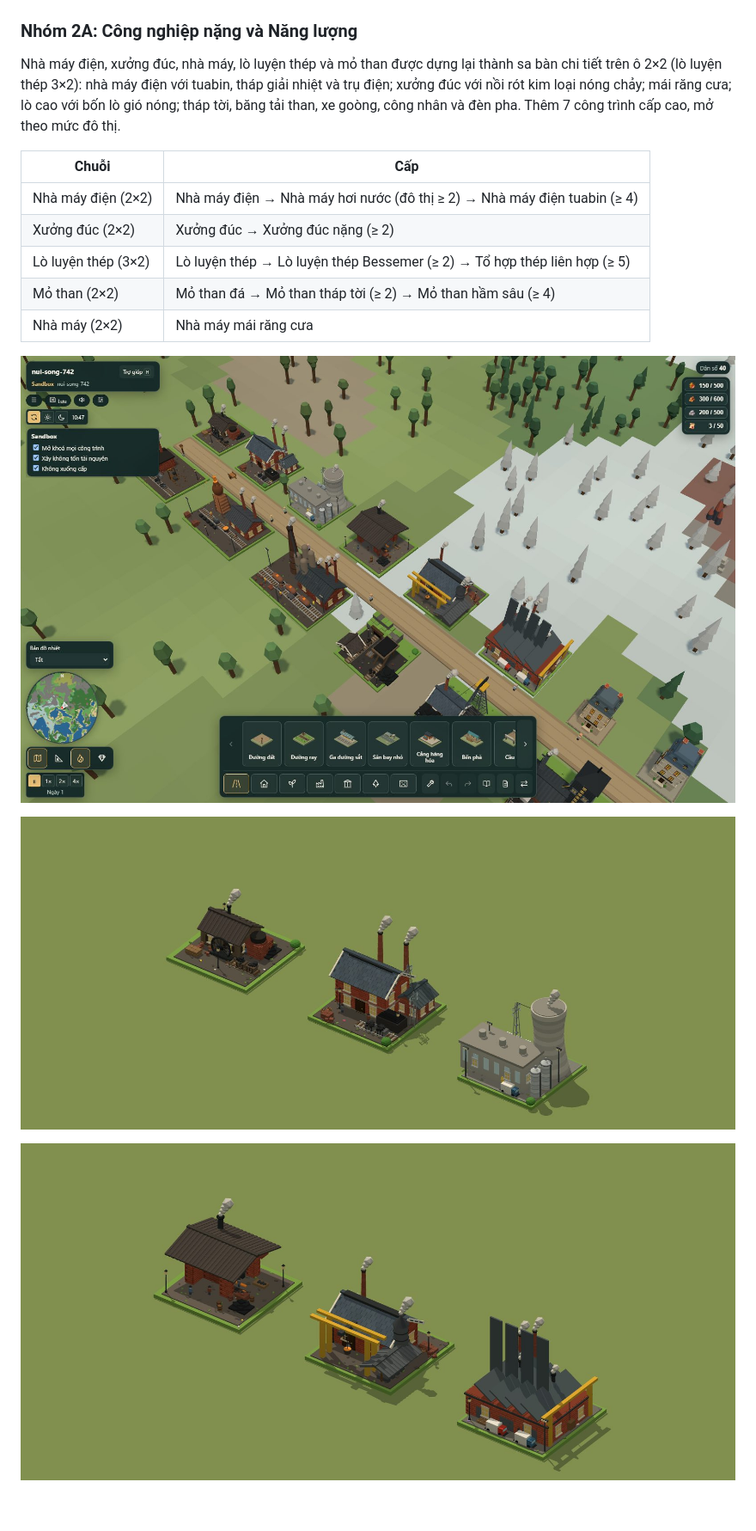
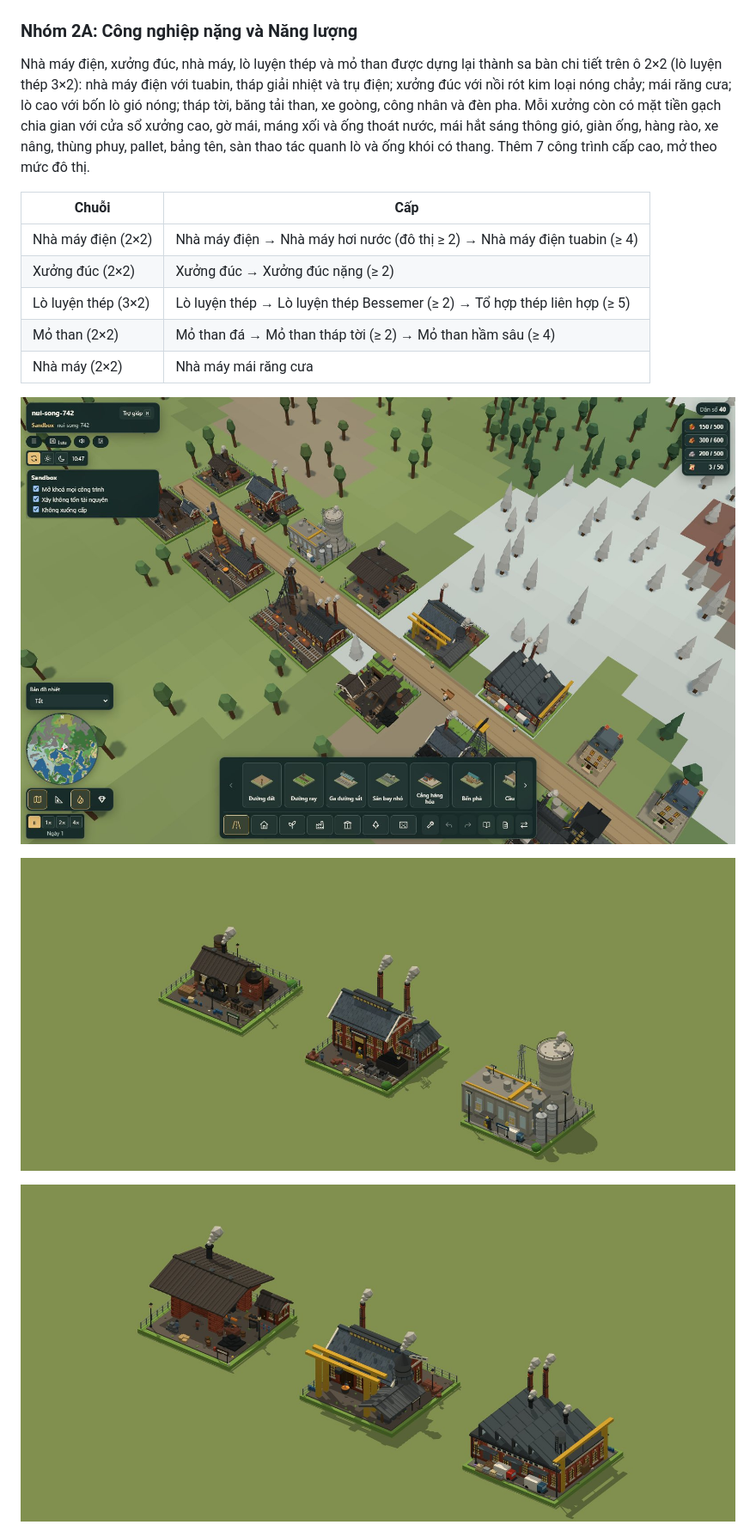
Before and after one commit to NDLong1601/myriad-towns, a Markdown page: README.md, the part around the change. Shown at 86% size. GitHub-like rendering; pictures changed too: docs/images/group2a-foundry.jpg, docs/images/group2a-power.jpg, docs/images/group2a-town.jpg; blank space fills up the shorter version.

```diff
--- a/README.md
+++ b/README.md
@@ -194,7 +194,7 @@ Mỏ đá, hố đất sét, mỏ sắt và đường ray được dựng lại
 
 ### Nhóm 2A: Công nghiệp nặng và Năng lượng
 
-Nhà máy điện, xưởng đúc, nhà máy, lò luyện thép và mỏ than được dựng lại thành sa bàn chi tiết trên ô 2×2 (lò luyện thép 3×2): nhà máy điện với tuabin, tháp giải nhiệt và trụ điện; xưởng đúc với nồi rót kim loại nóng chảy; mái răng cưa; lò cao với bốn lò gió nóng; tháp tời, băng tải than, xe goòng, công nhân và đèn pha. Thêm 7 công trình cấp cao, mở theo mức đô thị.
+Nhà máy điện, xưởng đúc, nhà máy, lò luyện thép và mỏ than được dựng lại thành sa bàn chi tiết trên ô 2×2 (lò luyện thép 3×2): nhà máy điện với tuabin, tháp giải nhiệt và trụ điện; xưởng đúc với nồi rót kim loại nóng chảy; mái răng cưa; lò cao với bốn lò gió nóng; tháp tời, băng tải than, xe goòng, công nhân và đèn pha. Mỗi xưởng còn có mặt tiền gạch chia gian với cửa sổ xưởng cao, gờ mái, máng xối và ống thoát nước, mái hắt sáng thông gió, giàn ống, hàng rào, xe nâng, thùng phuy, pallet, bảng tên, sàn thao tác quanh lò và ống khói có thang. Thêm 7 công trình cấp cao, mở theo mức đô thị.
 
 | Chuỗi               | Cấp                                                                       |
 | ------------------- | ------------------------------------------------------------------------- |
```
Also changed, not shown: docs/images/group2a-coal.jpg, docs/images/group2a-night.jpg, docs/images/group2a-steel.jpg, 1 other file.
